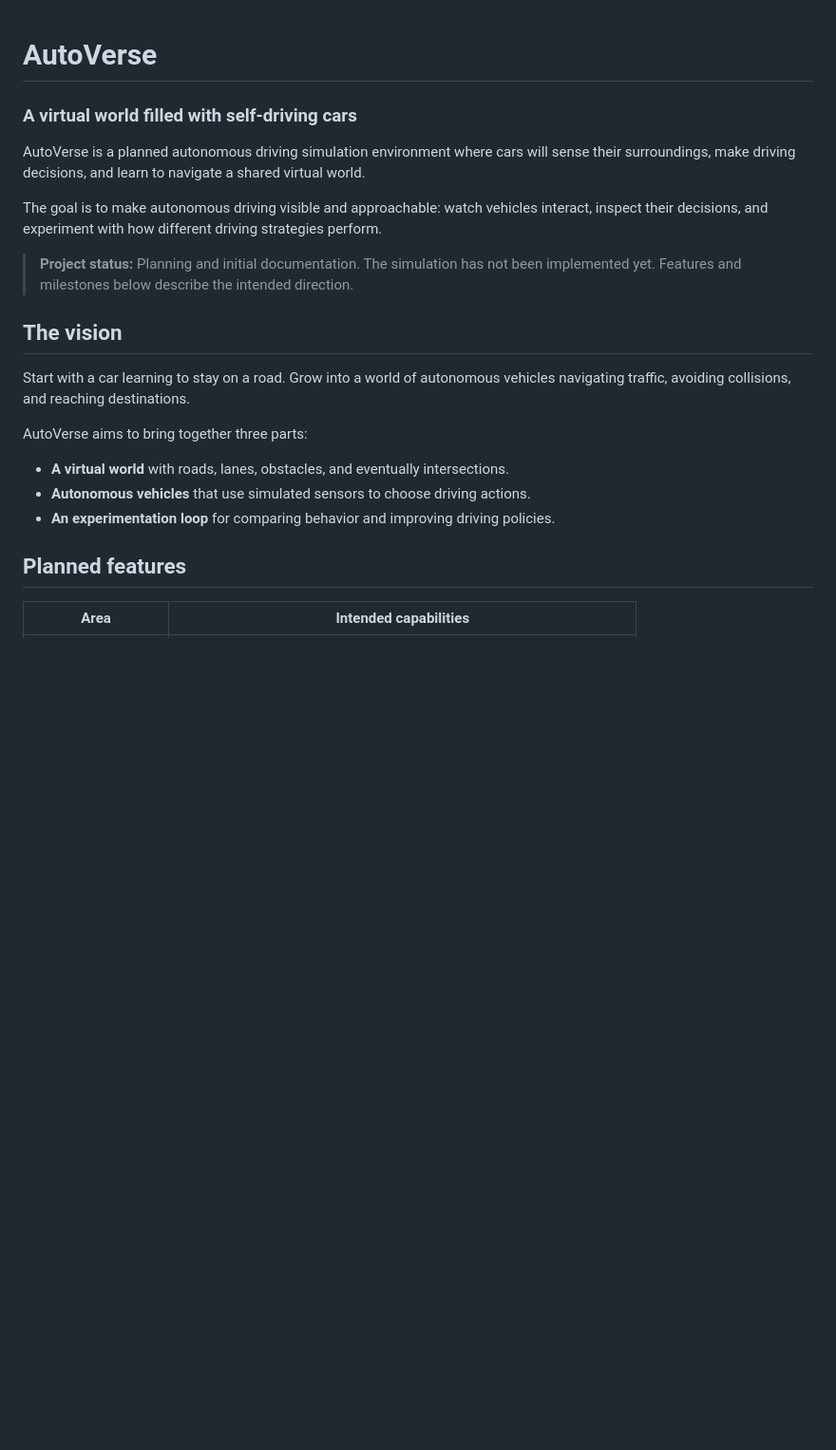
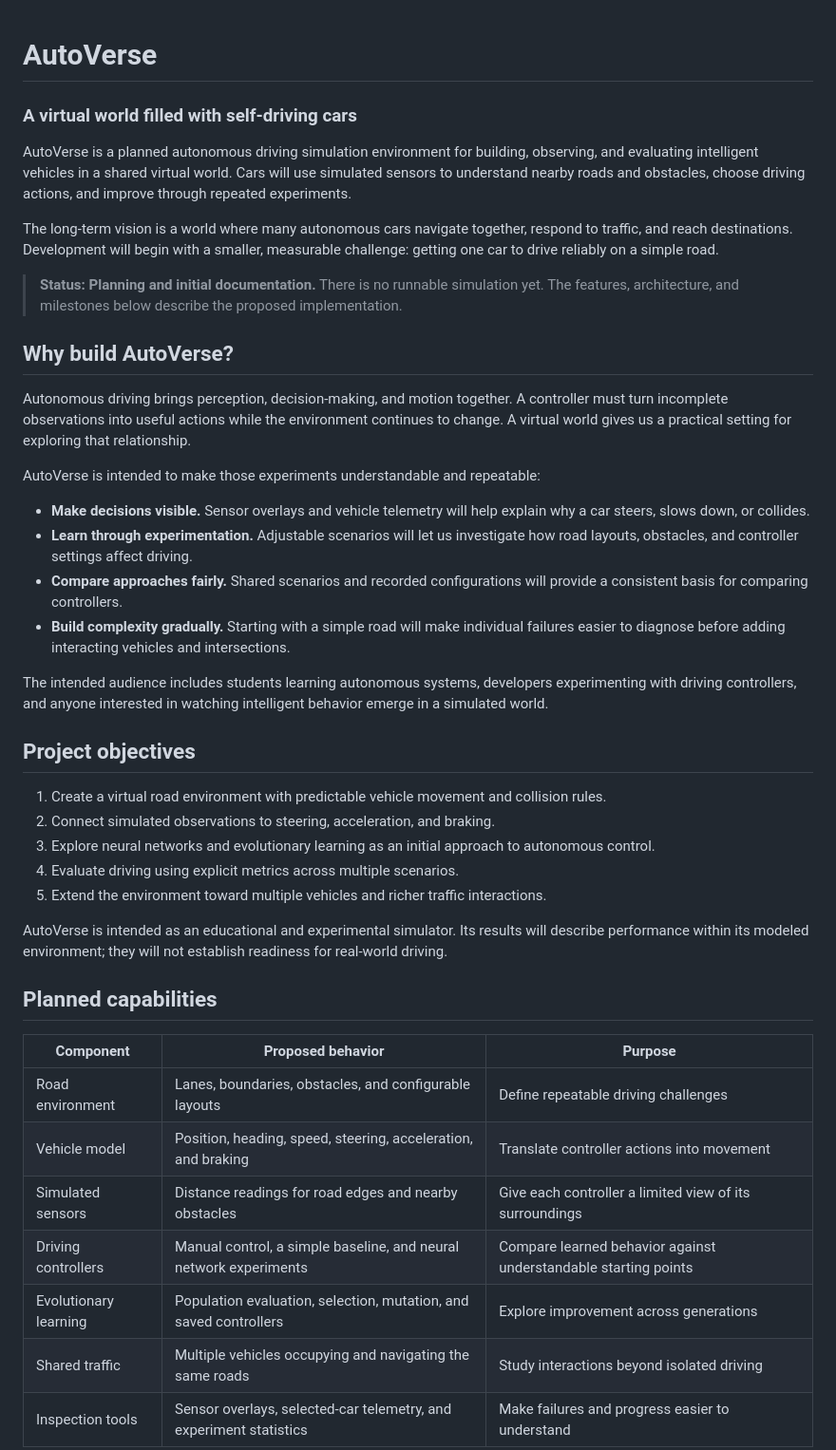
Before and after one commit to Anaghh/AutoVerse-Autonomous-Driving-Simulation-Environment, a Markdown page: README.md, the part around one of its changes. Shown at 95% size. Rendered like a GitHub page; blank space fills up the shorter version.

```diff
--- a/README.md
+++ b/README.md
@@ -1,22 +1,45 @@
 # AutoVerse
+
 ### A virtual world filled with self-driving cars
 
-AutoVerse is a planned autonomous driving simulation environment where cars will sense their surroundings, make driving decisions, and learn to navigate a shared virtual world.
+AutoVerse is a planned autonomous driving simulation environment for building, observing, and evaluating intelligent vehicles in a shared virtual world. Cars will use simulated sensors to understand nearby roads and obstacles, choose driving actions, and improve through repeated experiments.
 
-The goal is to make autonomous driving visible and approachable: watch vehicles interact, inspect their decisions, and experiment with how different driving strategies perform.
+The long-term vision is a world where many autonomous cars navigate together, respond to traffic, and reach destinations. Development will begin with a smaller, measurable challenge: getting one car to drive reliably on a simple road.
 
-> **Project status:** Planning and initial documentation. The simulation has not been implemented yet. Features and milestones below describe the intended direction.
+> **Status: Planning and initial documentation.** There is no runnable simulation yet. The features, architecture, and milestones below describe the proposed implementation.
 
-## The vision
+## Why build AutoVerse?
 
-Start with a car learning to stay on a road. Grow into a world of autonomous vehicles navigating traffic, avoiding collisions, and reaching destinations.
+Autonomous driving brings perception, decision-making, and motion together. A controller must turn incomplete observations into useful actions while the environment continues to change. A virtual world gives us a practical setting for exploring that relationship.
 
-AutoVerse aims to bring together three parts:
+AutoVerse is intended to make those experiments understandable and repeatable:
 
-- **A virtual world** with roads, lanes, obstacles, and eventually intersections.
-- **Autonomous vehicles** that use simulated sensors to choose driving actions.
-- **An experimentation loop** for comparing behavior and improving driving policies.
+- **Make decisions visible.** Sensor overlays and vehicle telemetry will help explain why a car steers, slows down, or collides.
+- **Learn through experimentation.** Adjustable scenarios will let us investigate how road layouts, obstacles, and controller settings affect driving.
+- **Compare approaches fairly.** Shared scenarios and recorded configurations will provide a consistent basis for comparing controllers.
+- **Build complexity gradually.** Starting with a simple road will make individual failures easier to diagnose before adding interacting vehicles and intersections.
 
-## Planned features
+The intended audience includes students learning autonomous systems, developers experimenting with driving controllers, and anyone interested in watching intelligent behavior emerge in a simulated world.
 
-| Area | Intended capabilities |
+## Project objectives
+
+1. Create a virtual road environment with predictable vehicle movement and collision rules.
+2. Connect simulated observations to steering, acceleration, and braking.
+3. Explore neural networks and evolutionary learning as an initial approach to autonomous control.
+4. Evaluate driving using explicit metrics across multiple scenarios.
+5. Extend the environment toward multiple vehicles and richer traffic interactions.
+
+AutoVerse is intended as an educational and experimental simulator. Its results will describe performance within its modeled environment; they will not establish readiness for real-world driving.
+
+## Planned capabilities
+
+| Component | Proposed behavior | Purpose |
+| --- | --- | --- |
+| Road environment | Lanes, boundaries, obstacles, and configurable layouts | Define repeatable driving challenges |
+| Vehicle model | Position, heading, speed, steering, acceleration, and braking | Translate controller actions into movement |
+| Simulated sensors | Distance readings for road edges and nearby obstacles | Give each controller a limited view of its surroundings |
+| Driving controllers | Manual control, a simple baseline, and neural network experiments | Compare learned behavior against understandable starting points |
+| Evolutionary learning | Population evaluation, selection, mutation, and saved controllers | Explore improvement across generations |
+| Shared traffic | Multiple vehicles occupying and navigating the same roads | Study interactions beyond isolated driving |
+| Inspection tools | Sensor overlays, selected-car telemetry, and experiment statistics | Make failures and progress easier to understand |
+
```
Also changed, not shown: other parts of README.md (+69 -31 lines).
